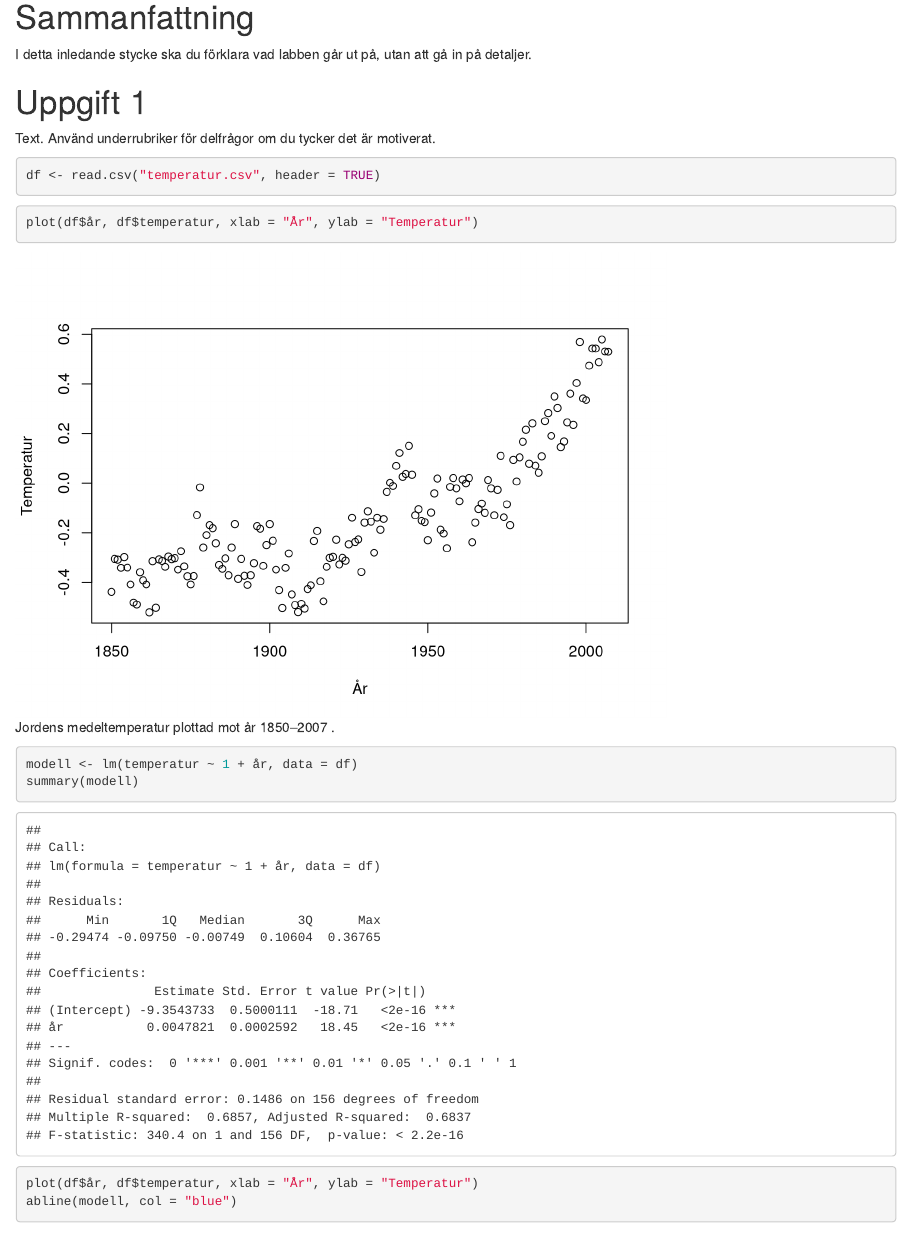
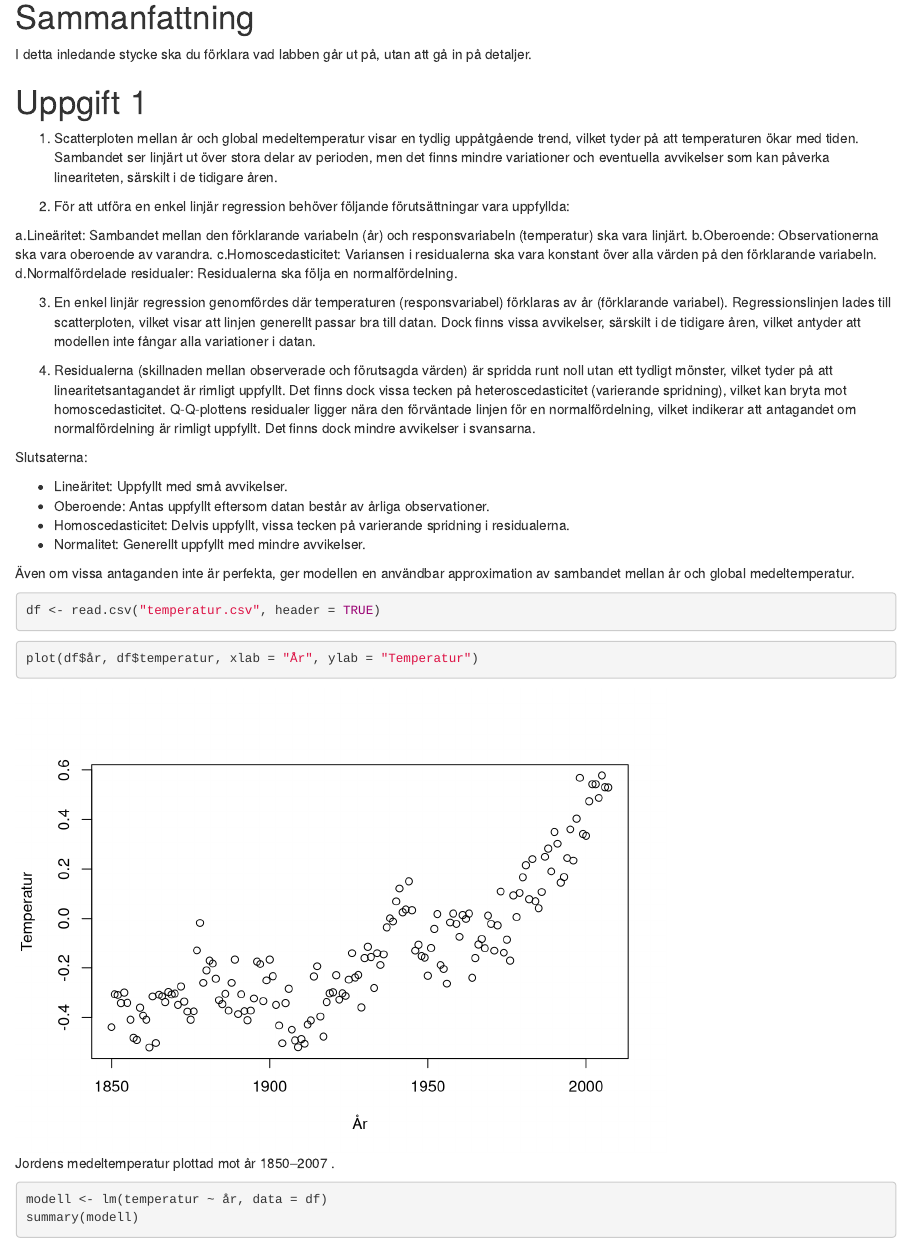
Before and after one commit to Yinyiyao524/MT4001, an R Markdown document (mall_labb3.Rmd): the page in a window 1100 px wide, from 140 px down. Rendered offline with R 4.5, knitr and Pandoc, with nearby package versions.

Commit message:
texten i fråga 1

````diff
--- a/mall_labb3.Rmd
+++ b/mall_labb3.Rmd
@@ -12,7 +12,28 @@ I detta inledande stycke ska du förklara vad labben går ut på, utan att gå i
 på detaljer.
 
 # Uppgift 1
-Text. Använd underrubriker för delfrågor om du tycker det är motiverat.
+1. Scatterploten mellan år och global medeltemperatur visar en tydlig uppåtgående trend, vilket tyder på att temperaturen ökar med tiden. Sambandet ser linjärt ut över stora delar av perioden, men det finns mindre variationer och eventuella avvikelser som kan påverka lineariteten, särskilt i de tidigare åren.
+
+2. För att utföra en enkel linjär regression behöver följande förutsättningar vara uppfyllda:
+
+ a.Lineäritet: Sambandet mellan den förklarande variabeln (år) och responsvariabeln (temperatur) ska vara linjärt.
+ b.Oberoende: Observationerna ska vara oberoende av varandra.
+ c.Homoscedasticitet: Variansen i residualerna ska vara konstant över alla värden på den förklarande variabeln.
+ d.Normalfördelade residualer: Residualerna ska följa en normalfördelning.
+
+3. En enkel linjär regression genomfördes där temperaturen (responsvariabel) förklaras av år (förklarande variabel). Regressionslinjen lades till scatterploten, vilket visar att linjen generellt passar bra till datan. Dock finns vissa avvikelser, särskilt i de tidigare åren, vilket antyder att modellen inte fångar alla variationer i datan.
+
+4. Residualerna (skillnaden mellan observerade och förutsagda värden) är spridda runt noll utan ett tydligt mönster, vilket tyder på att linearitetsantagandet är rimligt uppfyllt. Det finns dock vissa tecken på heteroscedasticitet (varierande spridning), vilket kan bryta mot homoscedasticitet. Q-Q-plottens residualer ligger nära den förväntade linjen för en normalfördelning, vilket indikerar att antagandet om normalfördelning är rimligt uppfyllt. Det finns dock mindre avvikelser i svansarna.
+
+Slutsaterna:
+
+- Lineäritet: Uppfyllt med små avvikelser.
+- Oberoende: Antas uppfyllt eftersom datan består av årliga observationer.
+- Homoscedasticitet: Delvis uppfyllt, vissa tecken på varierande spridning i residualerna.
+- Normalitet: Generellt uppfyllt med mindre avvikelser.
+
+Även om vissa antaganden inte är perfekta, ger modellen en användbar approximation av sambandet mellan år och global medeltemperatur.
+
 ```{r}
 df <- read.csv("temperatur.csv", header = TRUE)
 ```
@@ -21,13 +42,14 @@ plot(df$år, df$temperatur, xlab = "År", ylab = "Temperatur")
 ```
 
 ```{r}
-modell <- lm(temperatur ~ 1 + år, data = df)
+modell <- lm(temperatur ~ år, data = df)
 summary(modell)
 ```
 ```{r, fig.cap= "Anpassad modell"}
 plot(df$år, df$temperatur, xlab = "År", ylab = "Temperatur")
 abline(modell, col = "blue")
 ```
+
 
 ```{r}
 residual <- modell$residuals
````
Also changed, not shown: mall_labb3.Rmd (7 more changed lines).
